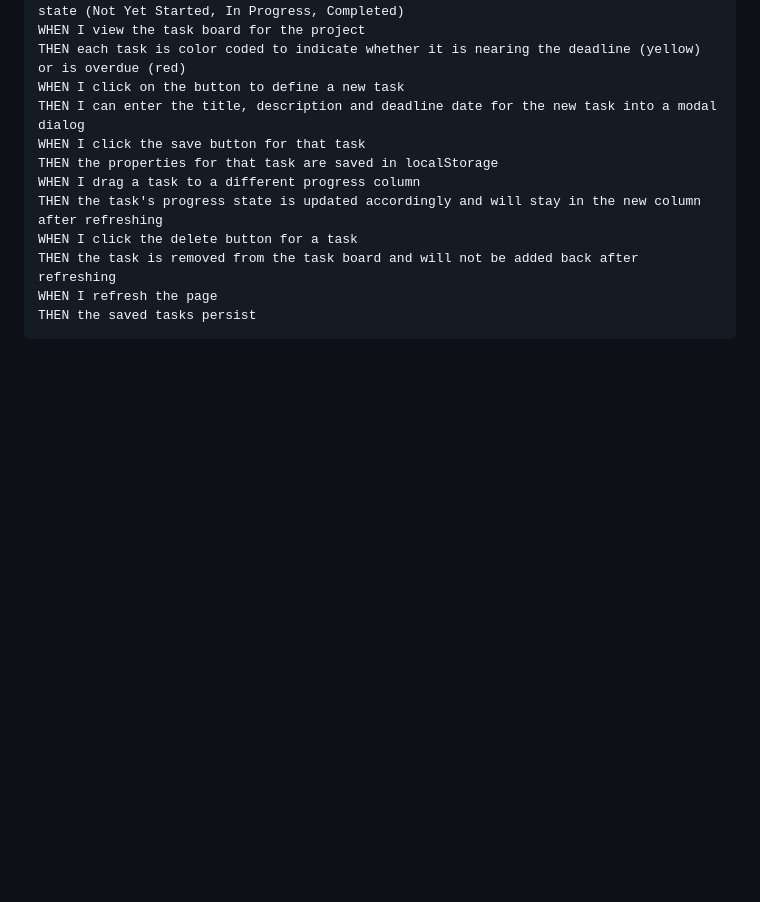
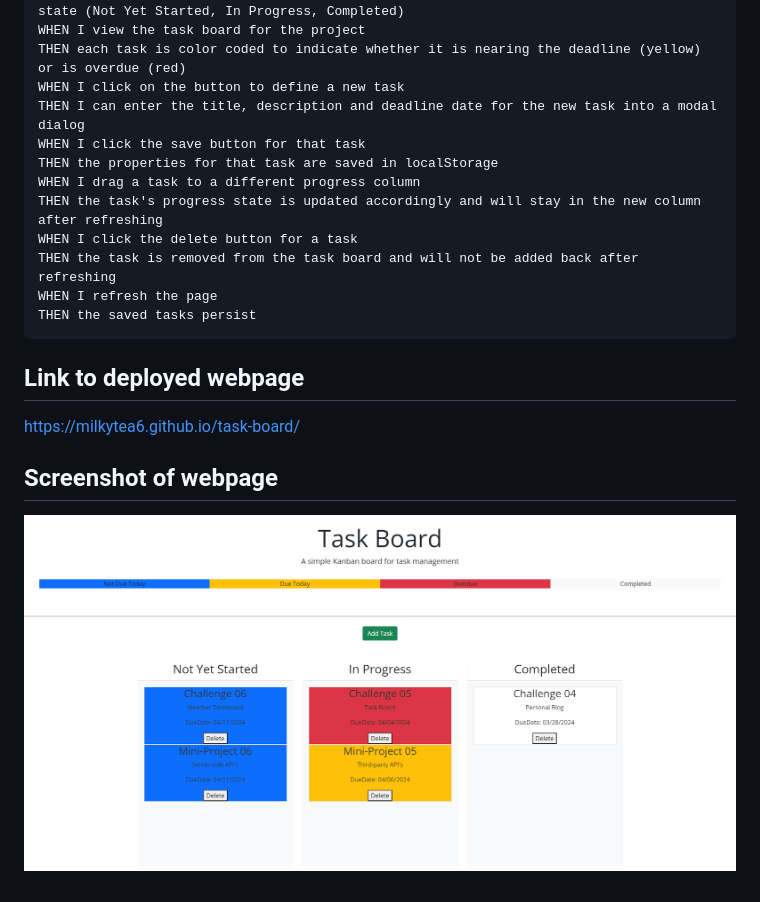
Before and after one commit to Milkytea6/task-board, a Markdown page: README.md, the part around the change. GitHub-like rendering; pictures changed too: assets/images/task-board-screenshot.png (added); blank space fills up the shorter version.

Commit message:
Added link to webpage and screenshot to the README.md.

````diff
--- a/README.md
+++ b/README.md
@@ -26,3 +26,7 @@ THEN the task is removed from the task board and will not be added back after re
 WHEN I refresh the page
 THEN the saved tasks persist
 ```
+## Link to deployed webpage
+https://milkytea6.github.io/task-board/
+## Screenshot of webpage
+![Screenshot of Chris' Task board website.](./assets/images/task-board-screenshot.png)
````
